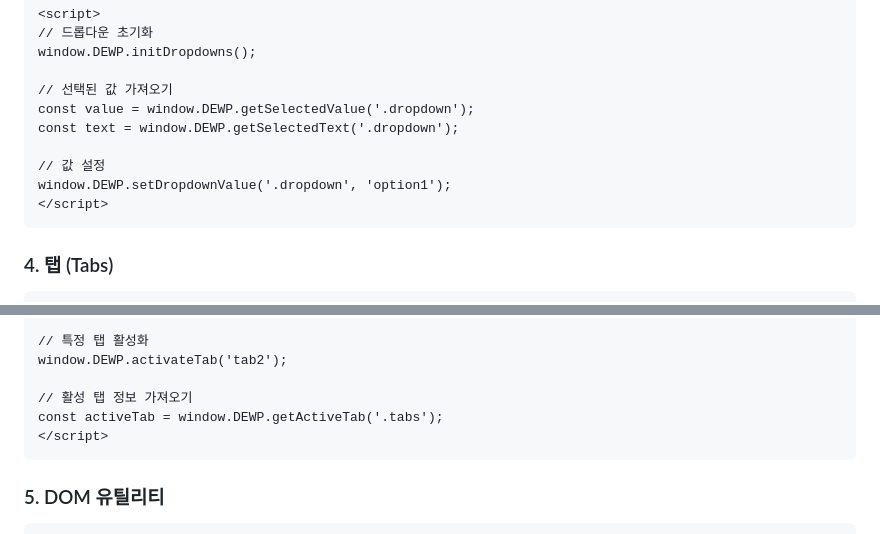
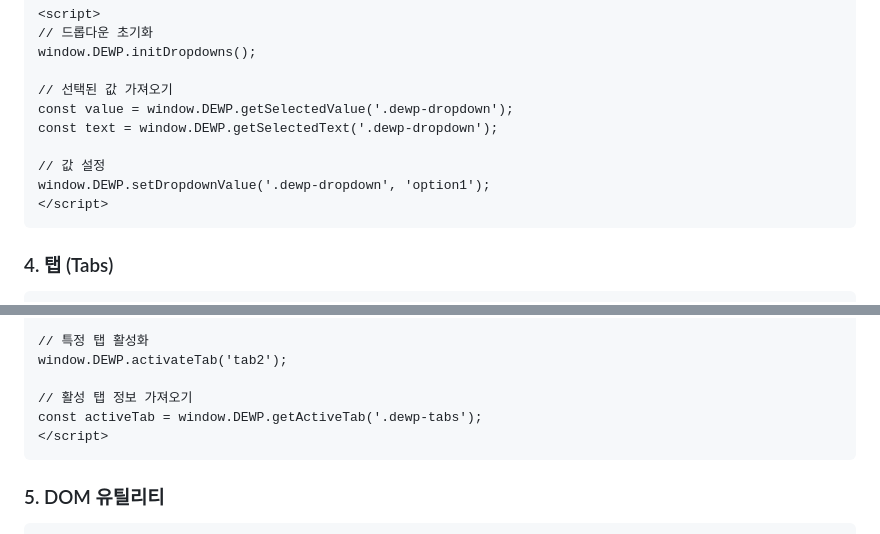
Before and after one commit to designbasekorea/designbase-wp-library, a Markdown page: README.md, 2 parts joined by grey strips. Rendered like a GitHub page.

Commit message:
readme 최신화

````diff
--- a/README.md
+++ b/README.md
@@ -174,11 +174,11 @@ window.DEWP.closeModal(modal);
 window.DEWP.initDropdowns();
 
 // 선택된 값 가져오기
-const value = window.DEWP.getSelectedValue('.dropdown');
-const text = window.DEWP.getSelectedText('.dropdown');
+const value = window.DEWP.getSelectedValue('.dewp-dropdown');
+const text = window.DEWP.getSelectedText('.dewp-dropdown');
 
 // 값 설정
-window.DEWP.setDropdownValue('.dropdown', 'option1');
+window.DEWP.setDropdownValue('.dewp-dropdown', 'option1');
 </script>
 ```
 
@@ -202,7 +202,7 @@ window.DEWP.initTabs();
 window.DEWP.activateTab('tab2');
 
 // 활성 탭 정보 가져오기
-const activeTab = window.DEWP.getActiveTab('.tabs');
+const activeTab = window.DEWP.getActiveTab('.dewp-tabs');
 </script>
 ```
 
````
Also changed, not shown: other parts of README.md (+11 -11 lines).
